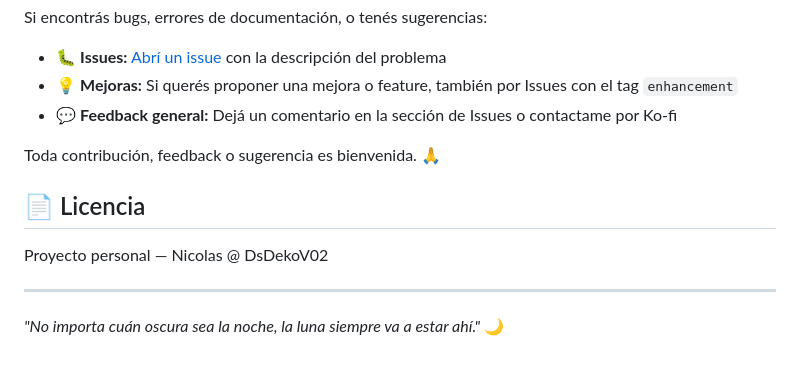
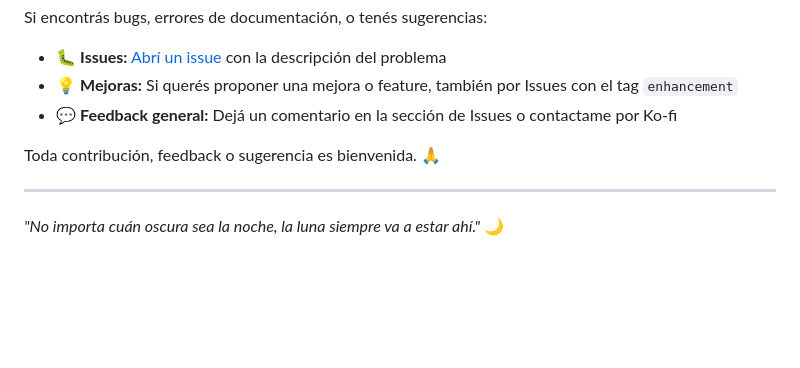
Before and after one commit to DsDekoV02/luna-assistant, a Markdown page: README.md, the part around the change. GitHub-like rendering; blank space fills up the shorter version.

Commit message:
docs: remover licencia personal, pendiente Nocturne Dev

```diff
--- a/README.md
+++ b/README.md
@@ -164,10 +164,6 @@ Si encontrás bugs, errores de documentación, o tenés sugerencias:
 
 Toda contribución, feedback o sugerencia es bienvenida. 🙏
 
-## 📄 Licencia
-
-Proyecto personal — Nicolas @ DsDekoV02
-
 ---
 
 *"No importa cuán oscura sea la noche, la luna siempre va a estar ahí."* 🌙
```
